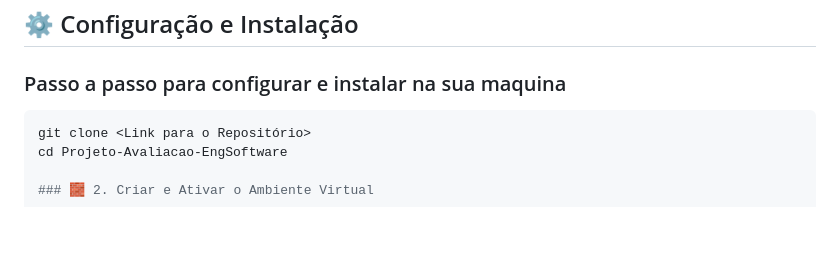
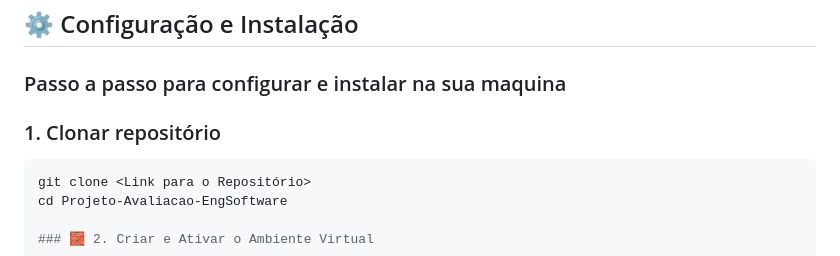
Before and after one commit to tuleba1/Projeto-Avaliacao-EngSoftware, a Markdown page: README.md, the part around the change. GitHub-like rendering; blank space fills up the shorter version.

````diff
--- a/README.md
+++ b/README.md
@@ -42,6 +42,7 @@ Para configurar e rodar o projeto localmente, siga os passos abaixo:
 
 ###  Passo a passo para configurar e instalar na sua maquina
 
+### 1. Clonar repositório
 ```bash
 git clone <Link para o Repositório>
 cd Projeto-Avaliacao-EngSoftware
````
